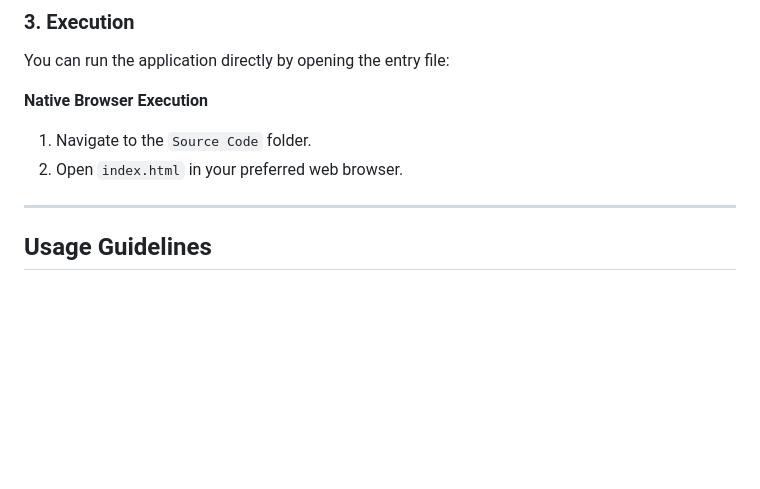
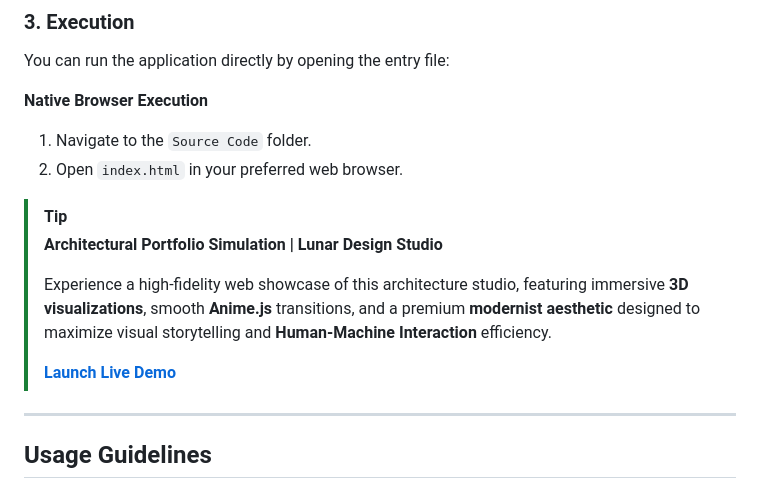
Before and after one commit to Amey-Thakur/LUNAR-DESIGN-STUDIO, a Markdown page: README.md, the part around the change. Drawn GitHub-style; blank space fills up the shorter version.

Commit message:
LUNAR-DESIGN-STUDIO
Co-authored-by: Mega Satish <mega.modha@gmail.com>

```diff
--- a/README.md
+++ b/README.md
@@ -223,6 +223,13 @@ You can run the application directly by opening the entry file:
 1. Navigate to the `Source Code` folder.
 2. Open `index.html` in your preferred web browser.
 
+> [!TIP]
+> **Architectural Portfolio Simulation | Lunar Design Studio**
+>
+> Experience a high-fidelity web showcase of this architecture studio, featuring immersive **3D visualizations**, smooth **Anime.js** transitions, and a premium **modernist aesthetic** designed to maximize visual storytelling and **Human-Machine Interaction** efficiency.
+>
+> [**Launch Live Demo**](https://amey-thakur.github.io/LUNAR-DESIGN-STUDIO/)
+
 ---
 
 <!-- =========================================================================================
```
